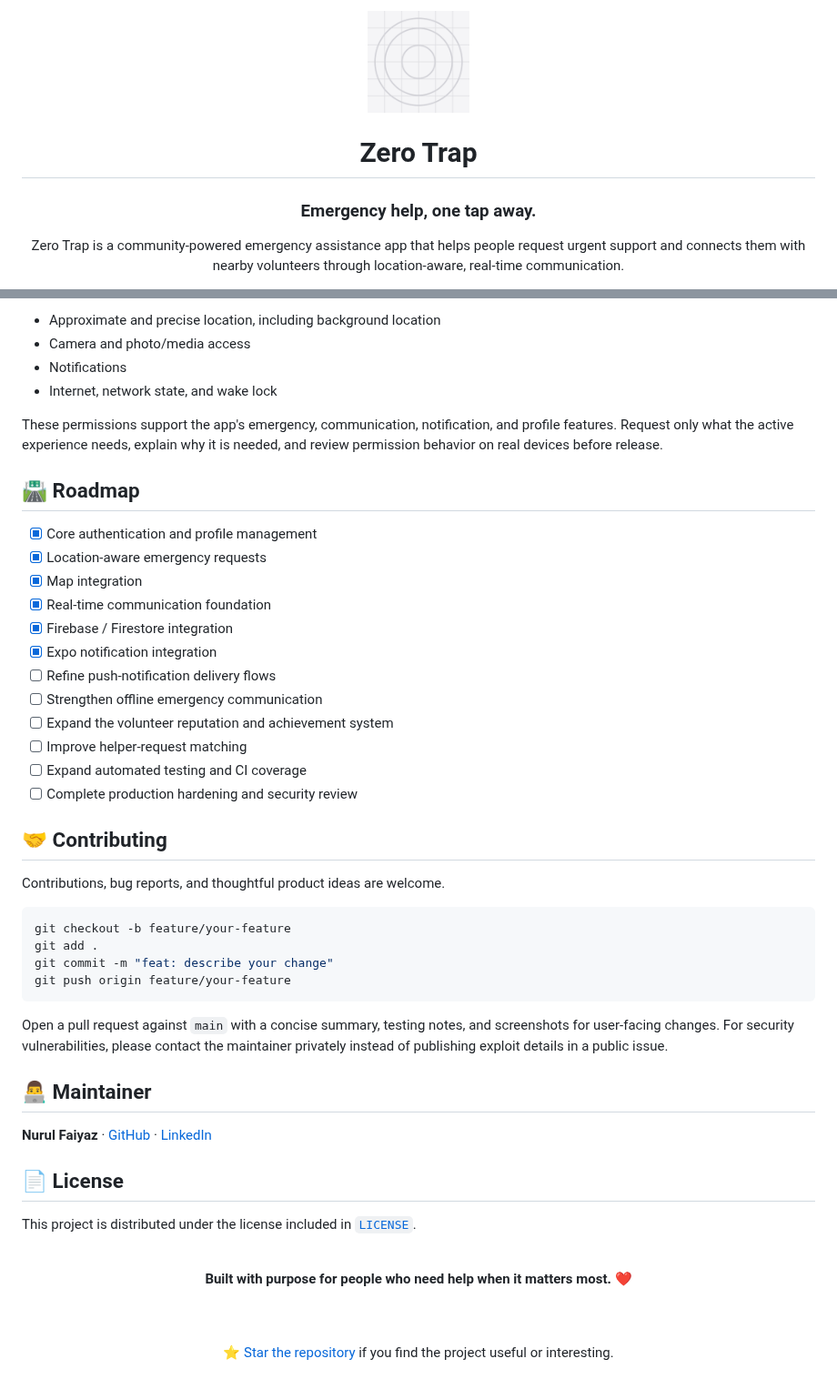
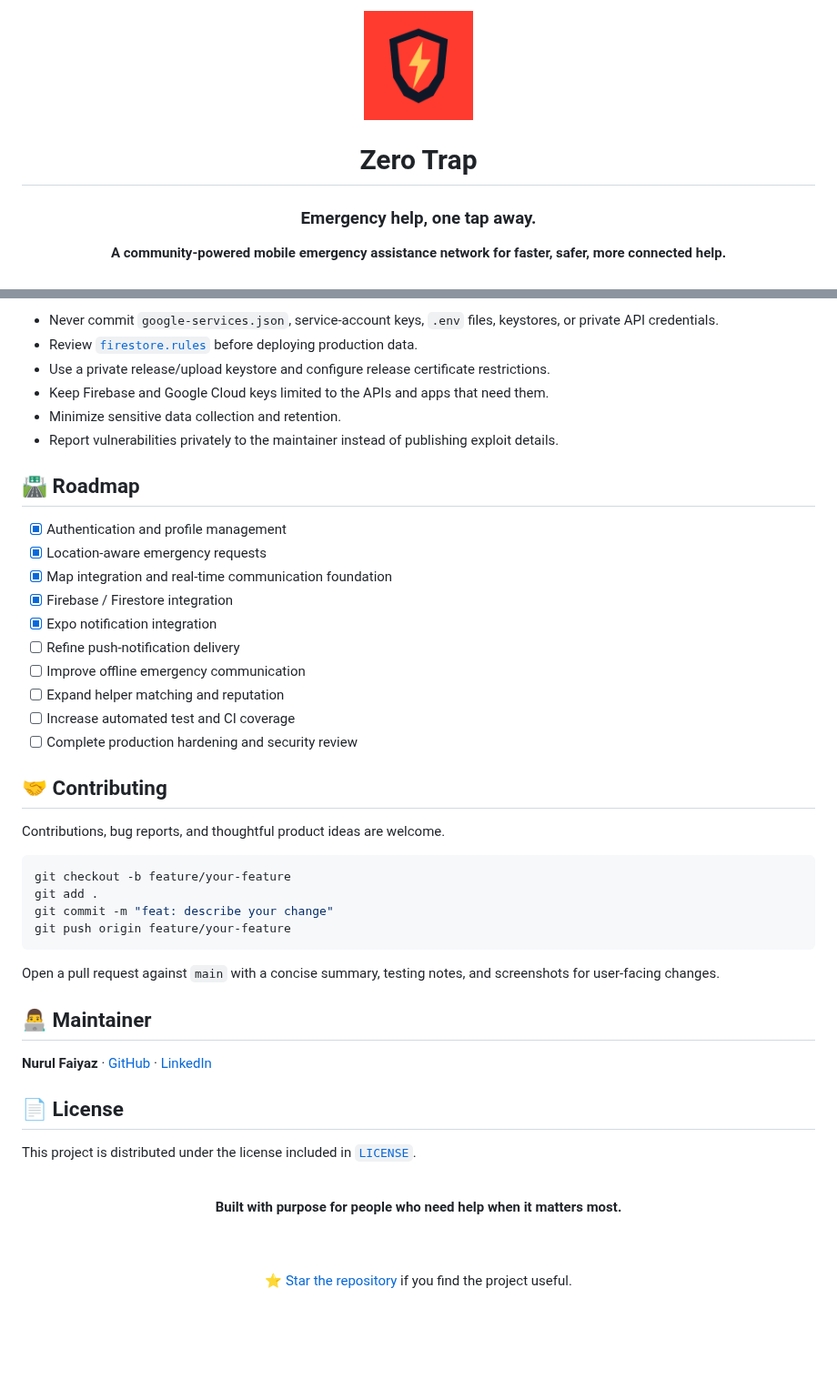
Before and after one commit to tracolerd/Zero-Trap---Android-App, a Markdown page: README.md, 2 parts joined by grey strips. Shown at 91% size. Drawn GitHub-style; pictures changed too: assets/icon.png; blank space fills up the shorter version.

````diff
--- a/README.md
+++ b/README.md
@@ -1,12 +1,12 @@
 <div align="center">
 
-<img src="assets/icon.png" alt="Zero Trap app icon" width="112" />
+<img src="assets/icon.png" alt="Zero Trap logo" width="120" />
 
 # Zero Trap
 
 ### Emergency help, one tap away.
 
-Zero Trap is a community-powered emergency assistance app that helps people request urgent support and connects them with nearby volunteers through location-aware, real-time communication.
+<p><strong>A community-powered mobile emergency assistance network for faster, safer, more connected help.</strong></p>
 
 <p>
   <a href="https://github.com/tracolerd/Zero-Trap---Android-App/stargazers"><img src="https://img.shields.io/github/stars/tracolerd/Zero-Trap---Android-App?style=flat-square&logo=github&color=ffb000" alt="GitHub stars" /></a>
@@ -193,24 +185,22 @@ Zero Trap requests permissions for:
 
-- Approximate and precise location, including background location
-- Camera and photo/media access
-- Notifications
-- Internet, network state, and wake lock
-
-These permissions support the app's emergency, communication, notification, and profile features. Request only what the active experience needs, explain why it is needed, and review permission behavior on real devices before release.
+- Never commit `google-services.json`, service-account keys, `.env` files, keystores, or private API credentials.
+- Review [`firestore.rules`](firestore.rules) before deploying production data.
+- Use a private release/upload keystore and configure release certificate restrictions.
+- Keep Firebase and Google Cloud keys limited to the APIs and apps that need them.
+- Minimize sensitive data collection and retention.
+- Report vulnerabilities privately to the maintainer instead of publishing exploit details.
 
 ## 🛣 Roadmap
 
-- [x] Core authentication and profile management
+- [x] Authentication and profile management
 - [x] Location-aware emergency requests
-- [x] Map integration
-- [x] Real-time communication foundation
+- [x] Map integration and real-time communication foundation
 - [x] Firebase / Firestore integration
 - [x] Expo notification integration
-- [ ] Refine push-notification delivery flows
-- [ ] Strengthen offline emergency communication
-- [ ] Expand the volunteer reputation and achievement system
-- [ ] Improve helper-request matching
-- [ ] Expand automated testing and CI coverage
+- [ ] Refine push-notification delivery
+- [ ] Improve offline emergency communication
+- [ ] Expand helper matching and reputation
+- [ ] Increase automated test and CI coverage
 - [ ] Complete production hardening and security review
 
 ## 🤝 Contributing
@@ -224,7 +214,7 @@ git commit -m "feat: describe your change"
 git push origin feature/your-feature
 ```
 
-Open a pull request against `main` with a concise summary, testing notes, and screenshots for user-facing changes. For security vulnerabilities, please contact the maintainer privately instead of publishing exploit details in a public issue.
+Open a pull request against `main` with a concise summary, testing notes, and screenshots for user-facing changes.
 
 ## 👨‍💻 Maintainer
 
@@ -238,11 +228,11 @@ This project is distributed under the license included in [`LICENSE`](LICENSE).
 
 <br />
 
-**Built with purpose for people who need help when it matters most. ❤️**
+**Built with purpose for people who need help when it matters most.**
 
 <br />
 <br />
 
-<a href="https://github.com/tracolerd/Zero-Trap---Android-App">⭐ Star the repository</a> if you find the project useful or interesting.
+<a href="https://github.com/tracolerd/Zero-Trap---Android-App">⭐ Star the repository</a> if you find the project useful.
 
 </div>
````
Also changed, not shown: other parts of README.md (+91 -99 lines), assets/adaptive-icon.png, assets/splash-icon.png, 6 other files.
